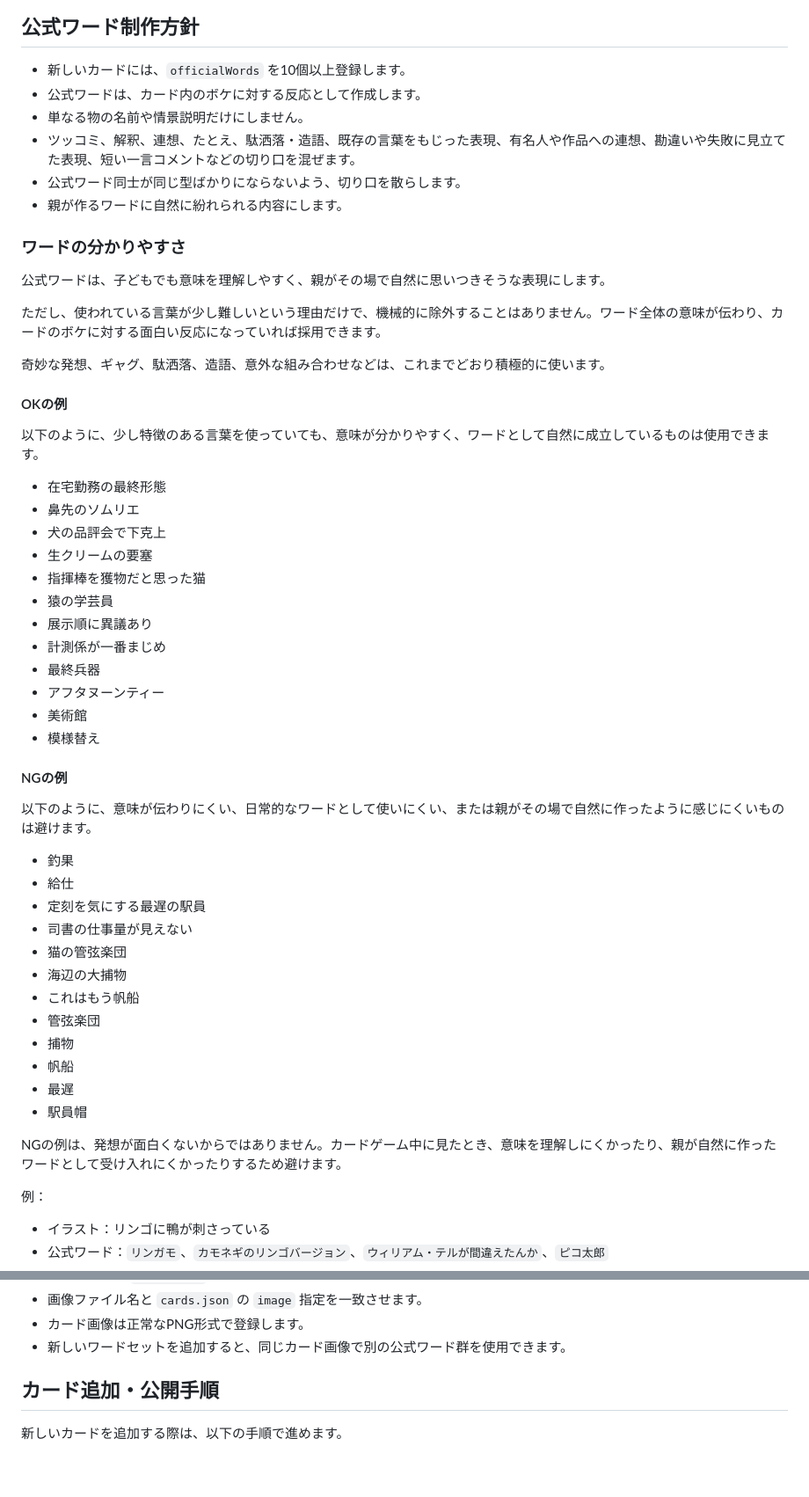
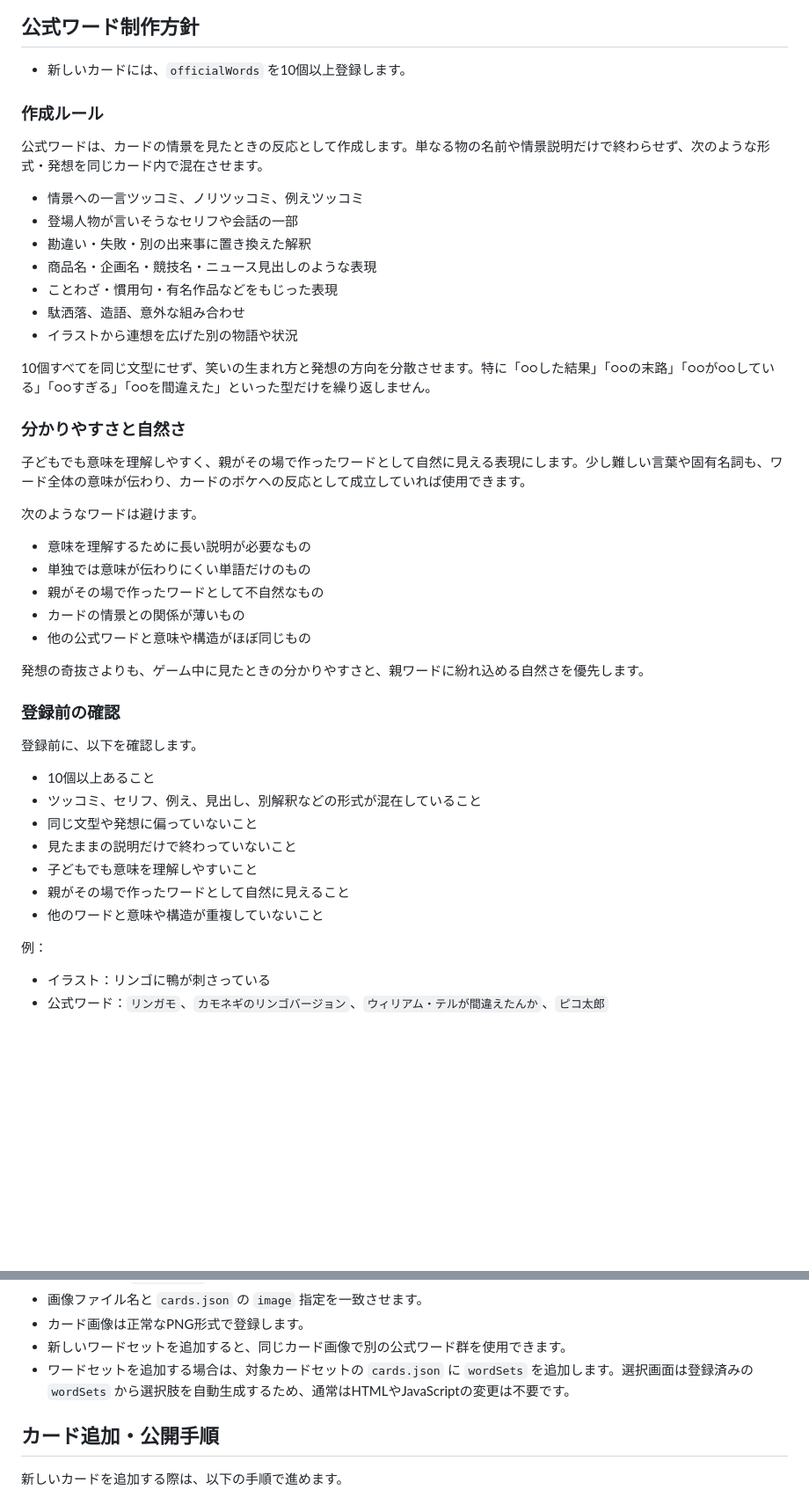
Before and after one commit to syorakusai/board-game, a Markdown page: README.md, 2 parts joined by grey strips. Shown at 88% size. GitHub-like rendering; blank space fills up the shorter version.

Commit message:
READMEの公式ワード制作方針を整理

```diff
--- a/README.md
+++ b/README.md
@@ -93,54 +93,46 @@
 ## 公式ワード制作方針
 
 - 新しいカードには、`officialWords` を10個以上登録します。
-- 公式ワードは、カード内のボケに対する反応として作成します。
-- 単なる物の名前や情景説明だけにしません。
-- ツッコミ、解釈、連想、たとえ、駄洒落・造語、既存の言葉をもじった表現、有名人や作品への連想、勘違いや失敗に見立てた表現、短い一言コメントなどの切り口を混ぜます。
-- 公式ワード同士が同じ型ばかりにならないよう、切り口を散らします。
-- 親が作るワードに自然に紛れられる内容にします。
-### ワードの分かりやすさ
 
-公式ワードは、子どもでも意味を理解しやすく、親がその場で自然に思いつきそうな表現にします。
+### 作成ルール
 
-ただし、使われている言葉が少し難しいという理由だけで、機械的に除外することはありません。ワード全体の意味が伝わり、カードのボケに対する面白い反応になっていれば採用できます。
+公式ワードは、カードの情景を見たときの反応として作成します。単なる物の名前や情景説明だけで終わらせず、次のような形式・発想を同じカード内で混在させます。
 
-奇妙な発想、ギャグ、駄洒落、造語、意外な組み合わせなどは、これまでどおり積極的に使います。
+- 情景への一言ツッコミ、ノリツッコミ、例えツッコミ
+- 登場人物が言いそうなセリフや会話の一部
+- 勘違い・失敗・別の出来事に置き換えた解釈
+- 商品名・企画名・競技名・ニュース見出しのような表現
+- ことわざ・慣用句・有名作品などをもじった表現
+- 駄洒落、造語、意外な組み合わせ
+- イラストから連想を広げた別の物語や状況
 
-#### OKの例
+10個すべてを同じ文型にせず、笑いの生まれ方と発想の方向を分散させます。特に「○○した結果」「○○の末路」「○○が○○している」「○○すぎる」「○○を間違えた」といった型だけを繰り返しません。
 
-以下のように、少し特徴のある言葉を使っていても、意味が分かりやすく、ワードとして自然に成立しているものは使用できます。
+### 分かりやすさと自然さ
 
-- 在宅勤務の最終形態
-- 鼻先のソムリエ
-- 犬の品評会で下克上
-- 生クリームの要塞
-- 指揮棒を獲物だと思った猫
-- 猿の学芸員
-- 展示順に異議あり
-- 計測係が一番まじめ
-- 最終兵器
-- アフタヌーンティー
-- 美術館
-- 模様替え
+子どもでも意味を理解しやすく、親がその場で作ったワードとして自然に見える表現にします。少し難しい言葉や固有名詞も、ワード全体の意味が伝わり、カードのボケへの反応として成立していれば使用できます。
 
-#### NGの例
+次のようなワードは避けます。
 
-以下のように、意味が伝わりにくい、日常的なワードとして使いにくい、または親がその場で自然に作ったように感じにくいものは避けます。
+- 意味を理解するために長い説明が必要なもの
+- 単独では意味が伝わりにくい単語だけのもの
+- 親がその場で作ったワードとして不自然なもの
+- カードの情景との関係が薄いもの
+- 他の公式ワードと意味や構造がほぼ同じもの
 
-- 釣果
-- 給仕
-- 定刻を気にする最遅の駅員
-- 司書の仕事量が見えない
-- 猫の管弦楽団
-- 海辺の大捕物
-- これはもう帆船
-- 管弦楽団
-- 捕物
-- 帆船
-- 最遅
-- 駅員帽
+発想の奇抜さよりも、ゲーム中に見たときの分かりやすさと、親ワードに紛れ込める自然さを優先します。
 
-NGの例は、発想が面白くないからではありません。カードゲーム中に見たとき、意味を理解しにくかったり、親が自然に作ったワードとして受け入れにくかったりするため避けます。
+### 登録前の確認
+
+登録前に、以下を確認します。
+
+- 10個以上あること
+- ツッコミ、セリフ、例え、見出し、別解釈などの形式が混在していること
+- 同じ文型や発想に偏っていないこと
+- 見たままの説明だけで終わっていないこと
+- 子どもでも意味を理解しやすいこと
+- 親がその場で作ったワードとして自然に見えること
+- 他のワードと意味や構造が重複していないこと
 
 例：
 
@@ -208,6 +200,7 @@ cards/
 - 画像ファイル名と `cards.json` の `image` 指定を一致させます。
 - カード画像は正常なPNG形式で登録します。
 - 新しいワードセットを追加すると、同じカード画像で別の公式ワード群を使用できます。
+- ワードセットを追加する場合は、対象カードセットの `cards.json` に `wordSets` を追加します。選択画面は登録済みの `wordSets` から選択肢を自動生成するため、通常はHTMLやJavaScriptの変更は不要です。
 
 ## カード追加・公開手順
 
```
